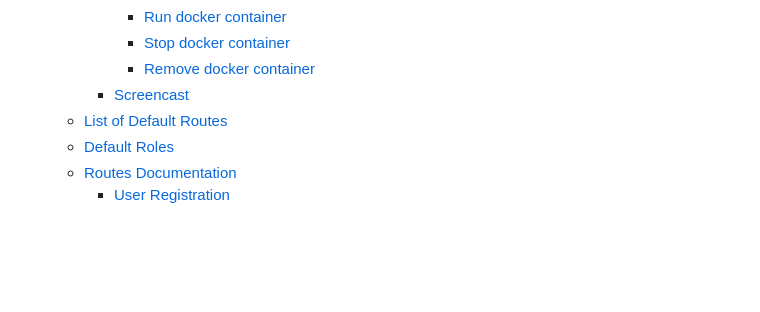
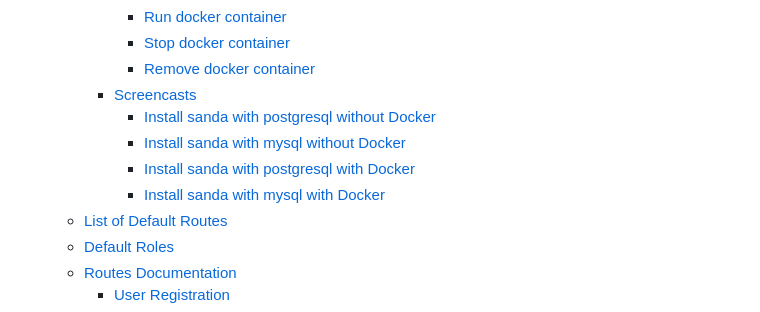
Before and after one commit to hmtanbir/sanda, a Markdown page: README.md, the part around one of its changes. GitHub-like rendering; blank space fills up the shorter version.

Commit message:
Update README screencast section and links

```diff
--- a/README.md
+++ b/README.md
@@ -24,7 +24,11 @@ Sanda works with Ruby on Rails 8.x., PostgresSQL 14.x, Redis 7.x
           - [Run docker container](#run-docker-container)
           - [Stop docker container](#stop-docker-container)
           - [Remove docker container](#remove-docker-container)
-        - [Screencast](#screencast)
+        - [Screencasts](#screencasts)
+          - [Install sanda with postgresql without Docker](#install-sanda-with-postgresql-without-docker)
+          - [Install sanda with mysql without Docker](#install-sanda-with-mysql-without-docker)
+          - [Install sanda with postgresql with Docker](#install-sanda-with-postgresql-using-docker)
+          - [Install sanda with mysql with Docker](#install-sanda-with-mysql-using-docker)
     - [List of Default Routes](#list-of-default-routes)
     - [Default Roles](#default-roles)
     - [Routes Documentation](#routes-documentation)
```
Also changed, not shown: other parts of README.md (+1 -1 lines).
